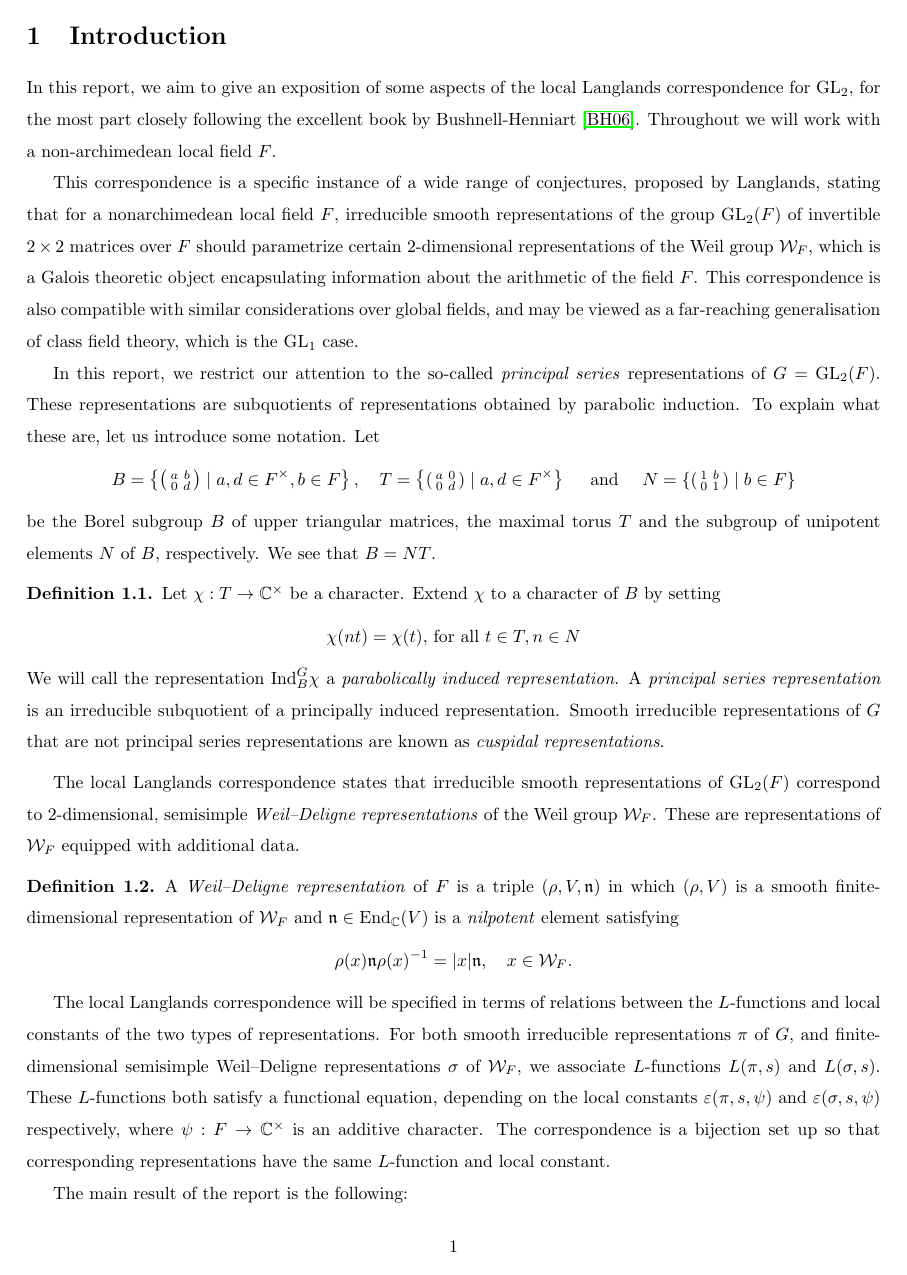
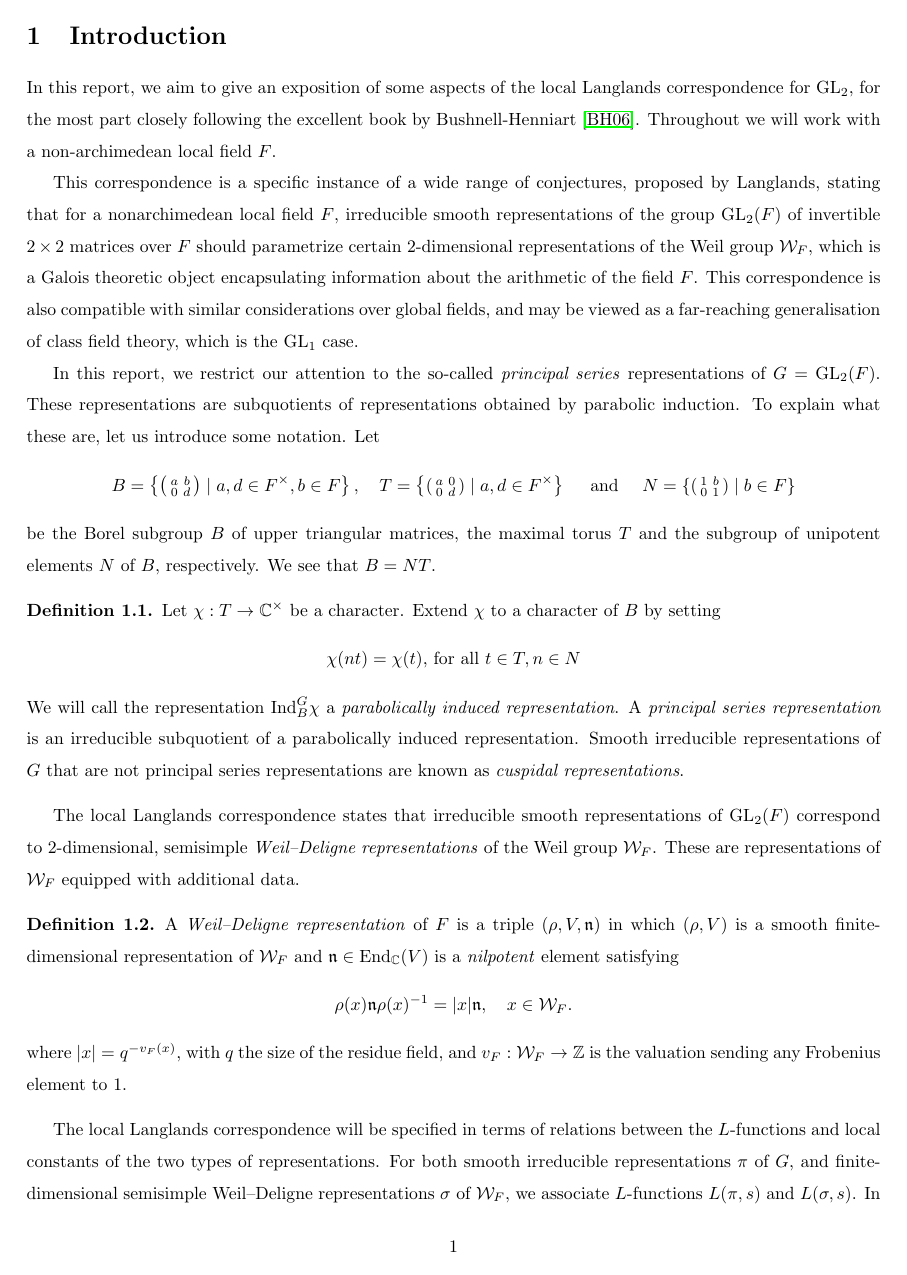
Before and after one commit to AlbertLB24/Unipotent-Local-Langlands-project, a LaTeX document (Notes.tex, which reads introduction.tex): page 3 of 80. Compiled offline with pdfLaTeX.

Commit message:
defined |x|, fixed claim of FE for L-fn

```diff
--- a/introduction.tex
+++ b/introduction.tex
@@ -10,16 +10,18 @@ In this report, we restrict our attention to the so-called \emph{principal serie
 \begin{defn}
 	Let $\chi: T\to \CC^\times$ be a character. Extend $\chi$ to a character of $B$ by setting
 	\[\chi(nt) = \chi(t)\text{, for all } t\in T, n\in N\]
-	We will call the representation $\Ind_B^G \chi$ a \emph{parabolically induced representation}. A \emph{principal series representation} is an irreducible subquotient of a principally induced representation. Smooth irreducible representations of $G$ that are not principal series representations are known as \emph{cuspidal representations}.
+	We will call the representation $\Ind_B^G \chi$ a \emph{parabolically induced representation}. A \emph{principal series representation} is an irreducible subquotient of a parabolically induced representation. Smooth irreducible representations of $G$ that are not principal series representations are known as \emph{cuspidal representations}.
 \end{defn}
 
 The local Langlands correspondence states that irreducible smooth representations of $\GL_2(F)$ correspond to 2-dimensional, semisimple \emph{Weil--Deligne representations} of the Weil group $\mathcal{W}_F$. These are representations of $\mathcal{W}_F$ equipped with additional data.
 \begin{defn}
 	A \emph{Weil--Deligne representation} of $F$ is a triple $(\rho,V,\nn)$ in which $(\rho,V)$ is a smooth finite-dimensional representation of $\mathcal{W}_F$ and $\nn\in\End_\CC(V)$ is a \textit{nilpotent} element satisfying
 	$$\rho(x)\nn\rho(x)^{-1}=|x|\nn,\quad x\in \mathcal{W}_F.$$
+	where $|x| = q^{-v_F(x)}$, with $q$ the size of the residue field, and $v_F:\mathcal{W}_F\to \ZZ$ is the valuation sending any Frobenius element to 1.
 \end{defn}
 
-The local Langlands correspondence will be specified in terms of relations between the $L$-functions and local constants of the two types of representations. For both smooth irreducible representations $\pi$ of $G$, and finite-dimensional semisimple Weil--Deligne representations $\sigma$ of $\mathcal{W}_F$, we associate $L$-functions $L(\pi, s)$ and $L(\sigma, s)$. These $L$-functions both satisfy a functional equation, depending on the local constants $\varepsilon(\pi, s, \psi)$ and $\varepsilon(\sigma, s, \psi)$ respectively, where $\psi: F\to \CC^\times$ is an additive character. The correspondence is a bijection set up so that corresponding representations have the same $L$-function and local constant.
+
+The local Langlands correspondence will be specified in terms of relations between the $L$-functions and local constants of the two types of representations. For both smooth irreducible representations $\pi$ of $G$, and finite-dimensional semisimple Weil--Deligne representations $\sigma$ of $\mathcal{W}_F$, we associate $L$-functions $L(\pi, s)$ and $L(\sigma, s)$. In both cases we also have another associated invariants, the local constants $\varepsilon(\pi, s, \psi)$ and $\varepsilon(\sigma, s, \psi)$ respectively, where $\psi: F\to \CC^\times$ is an additive character. The correspondence is a bijection set up so that corresponding representations have the same $L$-function and local constant.
 
 The main result of the report is the following:
 \begin{thm}[ = Theorem \ref{thm:langcorr2}, Langlands correspondence for principal series representations]
```
Also changed, not shown: Notes.pdf.
